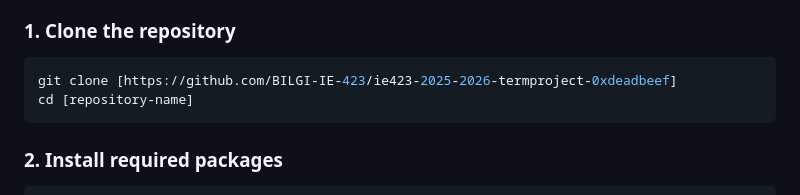
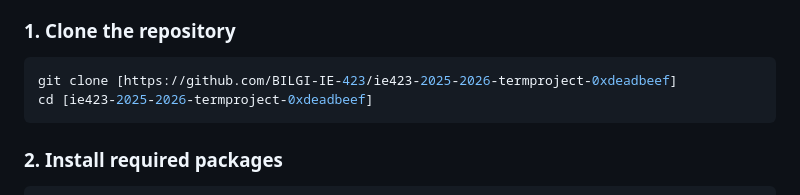
Before and after one commit to BILGI-IE-423/ie423-2025-2026-termproject-0xdeadbeef, a Markdown page: docs/ResearchProposalPreprocessing.md, the part around the change. Drawn GitHub-style.

````diff
--- a/docs/ResearchProposalPreprocessing.md
+++ b/docs/ResearchProposalPreprocessing.md
@@ -231,7 +231,7 @@ Normal headlines are dominated by topical political and geographic bigrams, in c
 
 ```bash
 git clone [https://github.com/BILGI-IE-423/ie423-2025-2026-termproject-0xdeadbeef]
-cd [repository-name]
+cd [ie423-2025-2026-termproject-0xdeadbeef]
 ```
 
 ### 2. Install required packages
````
